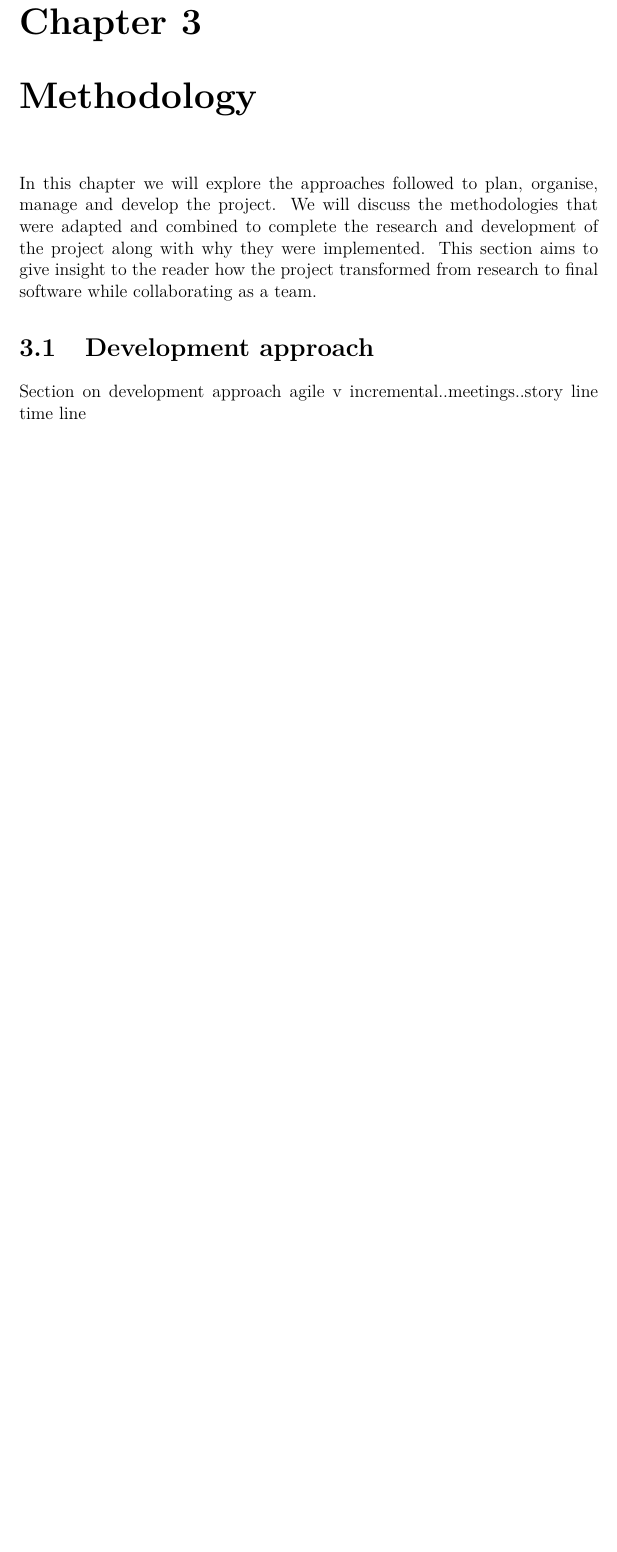
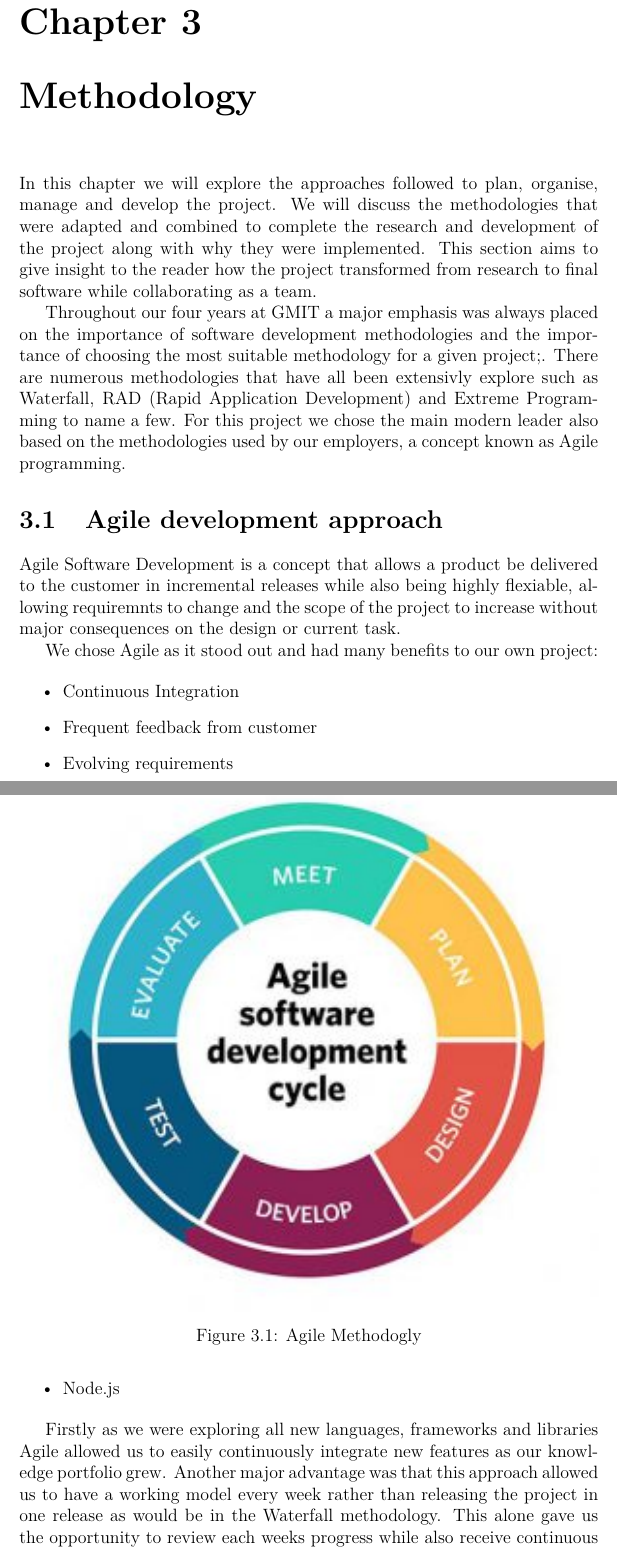
Before and after one commit to Final-Year-Project-Cian-Kevin/Dissertation, a LaTeX thesis (project.tex, which reads sections/methodology.tex): part of page 12 of 27 before the commit and two parts of pages 13 and 14 of 30 after it, the two joined at a grey line, cut so that both start at the same text, the shorter picture padded with empty space. Compiled offline with pdfLaTeX.

Commit message:
Added figure list and working on methodology

```diff
--- a/sections/methodology.tex
+++ b/sections/methodology.tex
@@ -1,6 +1,26 @@
 \chapter{Methodology}
 In this chapter we will explore the approaches followed to plan, organise, manage and develop the project. We will discuss the methodologies that were adapted and combined to complete the research and development of the project along with why they were implemented. This section aims to give insight to the reader how the project transformed from research to final software while collaborating as a team.
 
+Throughout our four years at GMIT a major emphasis was always placed on the importance of software development methodologies and the importance of choosing the most suitable methodology for a given project;. There are numerous  methodologies that have all been extensivly explore such as Waterfall, RAD (Rapid Application Development) and Extreme Programming to name a few. For this project we chose the main modern leader also based on the methodologies used by our employers, a concept known as Agile programming.
+
+
 % ========================== Development approach  ==========================
-\section{Development approach}
-Section on development approach agile v incremental..meetings..story line time line
+\section{Agile development approach}
+Agile Software Development is a concept that allows a product be delivered to the customer in incremental releases while also being highly flexiable, allowing requiremnts to change and the scope of the project to increase without major consequences on the design or current task.
+
+\begin{figure}[!htb]
+  \includegraphics[width=\linewidth]{img/agile.jpg}
+  \caption{Agile Methodogly}
+  \label{fig:AGILE}
+\end{figure}
+
+We chose Agile as it stood out and had many benefits to our own project:
+
+\begin{itemize}
+\item Continuous Integration
+\item Frequent feedback from customer
+\item Evolving requirements
+\item Node.js
+\end{itemize}
+
+Firstly as we were exploring all new languages, frameworks and libraries Agile allowed us to easily continuously integrate new features as our knowledge portfolio grew. Another major advantage was that this approach allowed us to have a working model every week rather than releasing the project in one release as would be in the Waterfall methodology. This alone gave us the opportunity to review each weeks progress while also receive continuous feedback from our mentors.
```
Also changed, not shown: project.tex (+1 -0 lines), img/agile.jpg (added), sections/methodology.tex (5 more changed lines).
